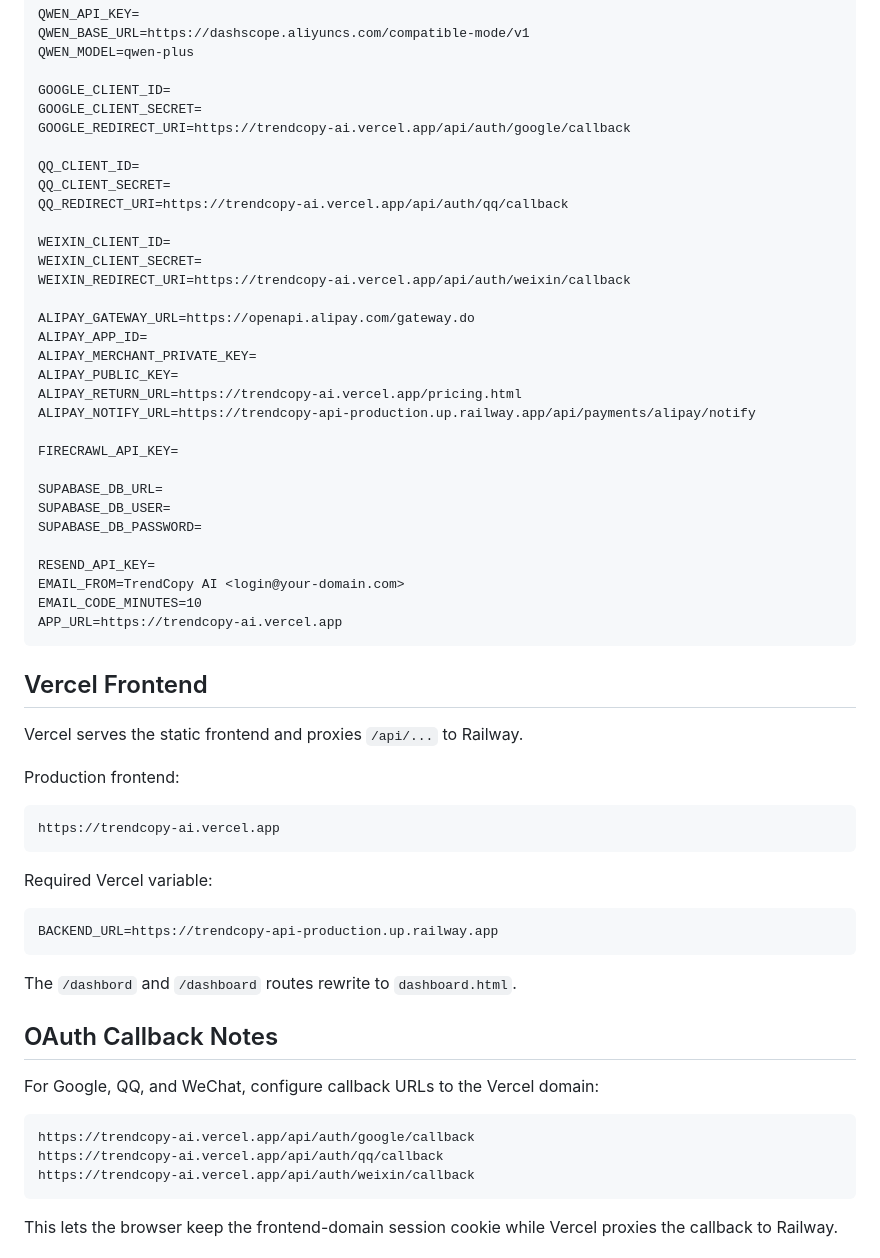
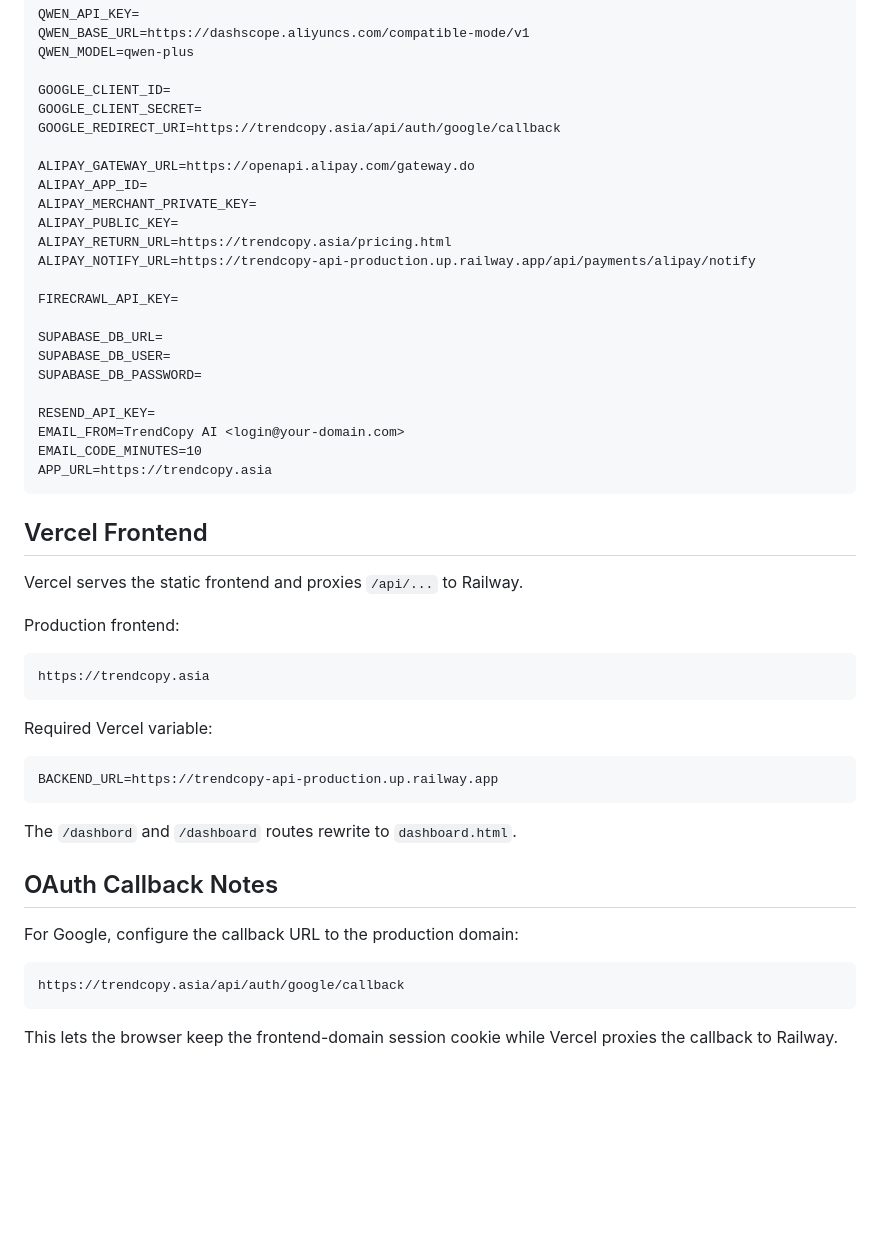
Before and after one commit to Tmakerchima/trendcopyAI, a Markdown page: README.md, the part around the change. GitHub-like rendering; blank space fills up the shorter version.

Commit message:
Document custom production domain

````diff
--- a/README.md
+++ b/README.md
@@ -40,21 +40,13 @@ QWEN_MODEL=qwen-plus
 
 GOOGLE_CLIENT_ID=
 GOOGLE_CLIENT_SECRET=
-GOOGLE_REDIRECT_URI=https://trendcopy-ai.vercel.app/api/auth/google/callback
-
-QQ_CLIENT_ID=
-QQ_CLIENT_SECRET=
-QQ_REDIRECT_URI=https://trendcopy-ai.vercel.app/api/auth/qq/callback
-
-WEIXIN_CLIENT_ID=
-WEIXIN_CLIENT_SECRET=
-WEIXIN_REDIRECT_URI=https://trendcopy-ai.vercel.app/api/auth/weixin/callback
+GOOGLE_REDIRECT_URI=https://trendcopy.asia/api/auth/google/callback
 
 ALIPAY_GATEWAY_URL=https://openapi.alipay.com/gateway.do
 ALIPAY_APP_ID=
 ALIPAY_MERCHANT_PRIVATE_KEY=
 ALIPAY_PUBLIC_KEY=
-ALIPAY_RETURN_URL=https://trendcopy-ai.vercel.app/pricing.html
+ALIPAY_RETURN_URL=https://trendcopy.asia/pricing.html
 ALIPAY_NOTIFY_URL=https://trendcopy-api-production.up.railway.app/api/payments/alipay/notify
 
 FIRECRAWL_API_KEY=
@@ -66,7 +58,7 @@ SUPABASE_DB_PASSWORD=
 RESEND_API_KEY=
 EMAIL_FROM=TrendCopy AI <login@your-domain.com>
 EMAIL_CODE_MINUTES=10
-APP_URL=https://trendcopy-ai.vercel.app
+APP_URL=https://trendcopy.asia
 ```
 
 ## Vercel Frontend
@@ -76,7 +68,7 @@ Vercel serves the static frontend and proxies `/api/...` to Railway.
 Production frontend:
 
 ```text
-https://trendcopy-ai.vercel.app
+https://trendcopy.asia
 ```
 
 Required Vercel variable:
@@ -89,12 +81,10 @@ The `/dashbord` and `/dashboard` routes rewrite to `dashboard.html`.
 
 ## OAuth Callback Notes
 
-For Google, QQ, and WeChat, configure callback URLs to the Vercel domain:
+For Google, configure the callback URL to the production domain:
 
 ```text
-https://trendcopy-ai.vercel.app/api/auth/google/callback
-https://trendcopy-ai.vercel.app/api/auth/qq/callback
-https://trendcopy-ai.vercel.app/api/auth/weixin/callback
+https://trendcopy.asia/api/auth/google/callback
 ```
 
 This lets the browser keep the frontend-domain session cookie while Vercel proxies the callback to Railway.
````
